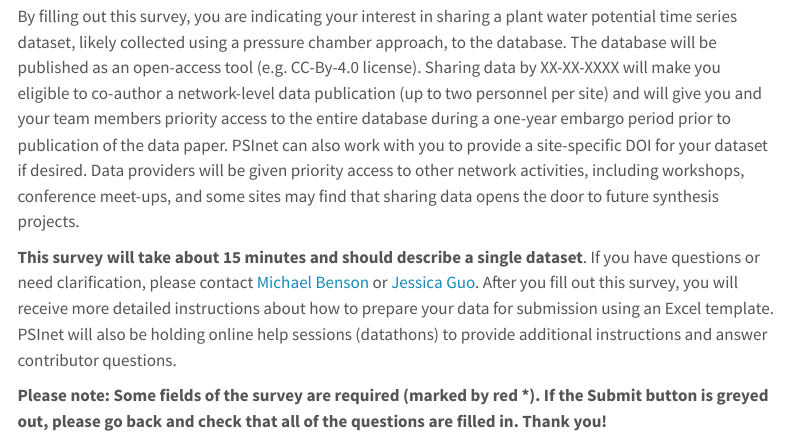
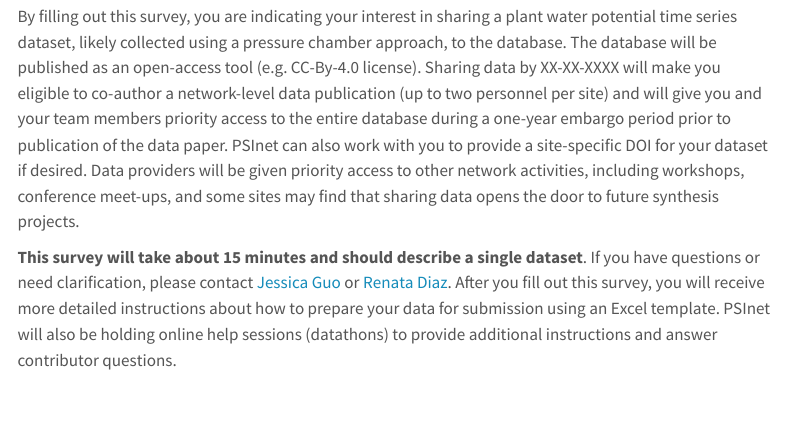
Before and after one commit to PSInetRCN/PSInetRCN.github.io, a Quarto document (submit.qmd): the page in a window 1100 px wide, from 270 px down. Rendered offline with R 4.5, knitr and Pandoc in place of Quarto, with nearby package versions; menus at the side of the page are left out.

Commit message:
Change contact info to Renata

````diff
--- a/submit.qmd
+++ b/submit.qmd
@@ -9,9 +9,8 @@ PSInet is a global water potential network designed to close knowledge gaps surr
 
 By filling out this survey, you are indicating your interest in sharing a plant water potential time series dataset, likely collected using a pressure chamber approach, to the database. The database will be published as an open-access tool (e.g. CC-By-4.0 license). Sharing data by XX-XX-XXXX will make you eligible to co-author a network-level data publication (up to two personnel per site) and will give you and your team members priority access to the entire database during a one-year embargo period prior to publication of the data paper. PSInet can also work with you to provide a site-specific DOI for your dataset if desired. Data providers will be given priority access to other network activities, including workshops, conference meet-ups, and some sites may find that sharing data opens the door to future synthesis projects.
 
-<b>This survey will take about 15 minutes and should describe a single dataset</b>. If you have questions or need clarification, please contact [Michael Benson](mailto:micbenso@iu.edu) or [Jessica Guo](mailto:jessicaguo@arizona.edu). After you fill out this survey, you will receive more detailed instructions about how to prepare your data for submission using an Excel template. PSInet will also be holding online help sessions (datathons) to provide additional instructions and answer contributor questions.
+<b>This survey will take about 15 minutes and should describe a single dataset</b>. If you have questions or need clarification, please contact [Jessica Guo](mailto:jessicaguo@arizona.edu) or [Renata Diaz](mailto:renatadiaz@arizona.edu). After you fill out this survey, you will receive more detailed instructions about how to prepare your data for submission using an Excel template. PSInet will also be holding online help sessions (datathons) to provide additional instructions and answer contributor questions.
 
-<b> Please note: Some fields of the survey are required (marked by red *). If the Submit button is greyed out, please go back and check that all of the questions are filled in. Thank you!</b>
 
 ```{=html}
 <iframe id = "presub_survey" src = "https://viz.datascience.arizona.edu/PSInet_presubmission_survey/" style="border: none; width: 100%; height: 640px" frameborder="0"></iframe>
````
Also changed, not shown: docs/search.json, 2 other files.
